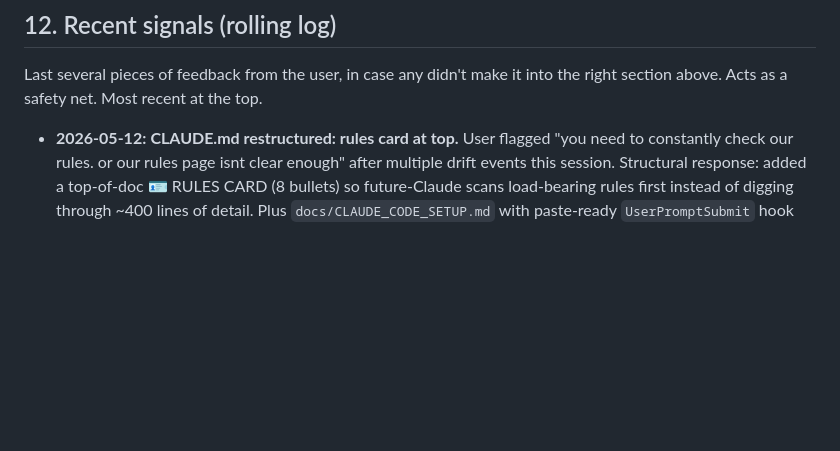
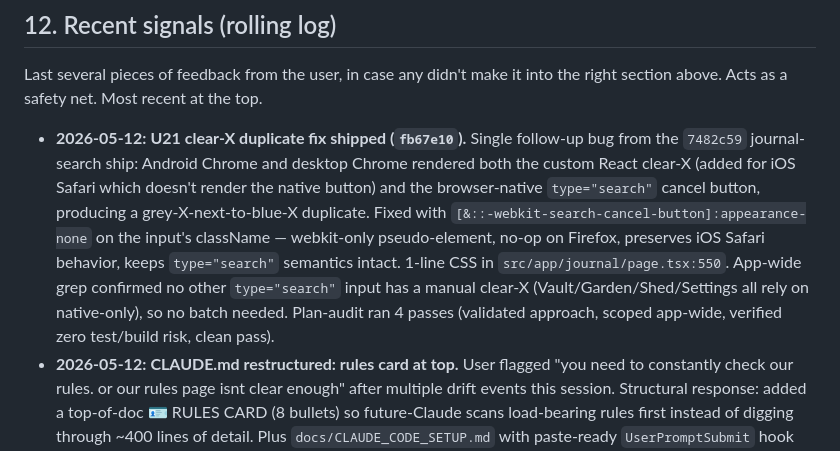
Before and after one commit to sydknee09-web/Garden-Tracker, a Markdown page: docs/VISION.md, the part around the change. Drawn GitHub-style; blank space fills up the shorter version.

```diff
--- a/docs/VISION.md
+++ b/docs/VISION.md
@@ -310,6 +310,7 @@ Items deferred to a later session, with the WHY of deferral preserved.
 
 Last several pieces of feedback from the user, in case any didn't make it into the right section above. Acts as a safety net. Most recent at the top.
 
+- **2026-05-12:** **U21 clear-X duplicate fix shipped (`fb67e10`).** Single follow-up bug from the `7482c59` journal-search ship: Android Chrome and desktop Chrome rendered both the custom React clear-X (added for iOS Safari which doesn't render the native button) and the browser-native `type="search"` cancel button, producing a grey-X-next-to-blue-X duplicate. Fixed with `[&::-webkit-search-cancel-button]:appearance-none` on the input's className — webkit-only pseudo-element, no-op on Firefox, preserves iOS Safari behavior, keeps `type="search"` semantics intact. 1-line CSS in `src/app/journal/page.tsx:550`. App-wide grep confirmed no other `type="search"` input has a manual clear-X (Vault/Garden/Shed/Settings all rely on native-only), so no batch needed. Plan-audit ran 4 passes (validated approach, scoped app-wide, verified zero test/build risk, clean pass).
 - **2026-05-12:** **CLAUDE.md restructured: rules card at top.** User flagged "you need to constantly check our rules. or our rules page isnt clear enough" after multiple drift events this session. Structural response: added a top-of-doc 🪪 RULES CARD (8 bullets) so future-Claude scans load-bearing rules first instead of digging through ~400 lines of detail. Plus `docs/CLAUDE_CODE_SETUP.md` with paste-ready `UserPromptSubmit` hook config that injects the card into every prompt (optional, user-enabled). The drift this fixes: missing the search-existing-captures step, jumping to "strict bug fix" without triage, slow capture of new procedural rules.
 - **2026-05-12:** **Debug log page shipped (`ed5441c`).** Tooling page under `/settings/developer/debug-log` so user can copy-paste captured console output (vs. screenshots of phone text). Initially push-back'd as feature creep per the PM rule; user pushed back on push-back; resolved that tooling for build process ≠ user-facing feature, with scope guardrails kept tight. Reusable for future debugging.
 - **2026-05-12:** **PM/feature-creep enforcement rule locked.** User framed Claude as "project manager and coder" and asked for enforcement when requests pull project off-track. Captured in CLAUDE.md as a Project lead behaviors subsection. Now: when user (or anyone) asks for work not on current chunks, Claude evaluates → push back with parking proposal → respect override if user heard the cost and still wants it. Reinforces existing "Push back when needed" obligation with specific triage criteria.
```
Also changed, not shown: docs/BUGS.md (+1 -1 lines), docs/ROADMAP.md (+7 -4 lines).
